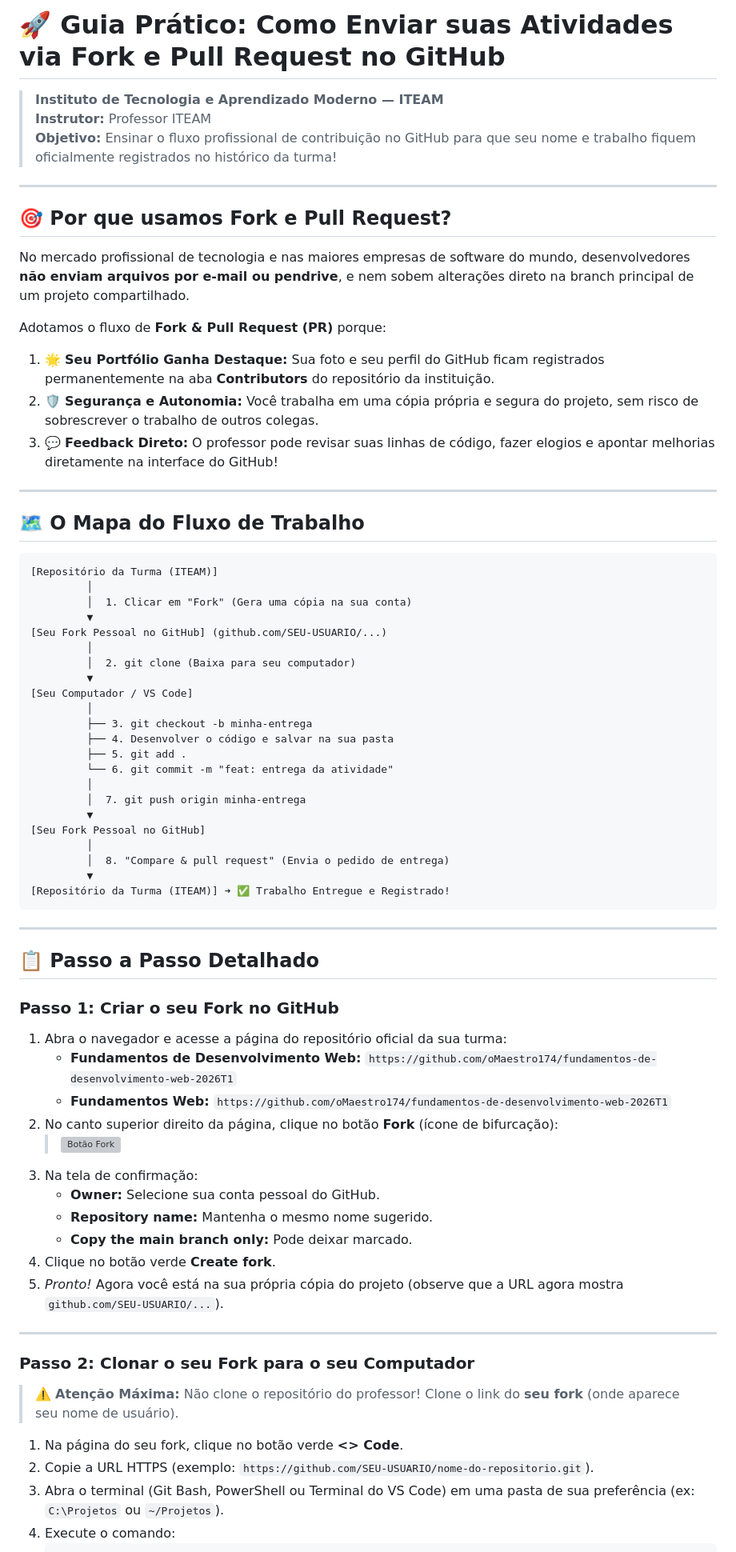
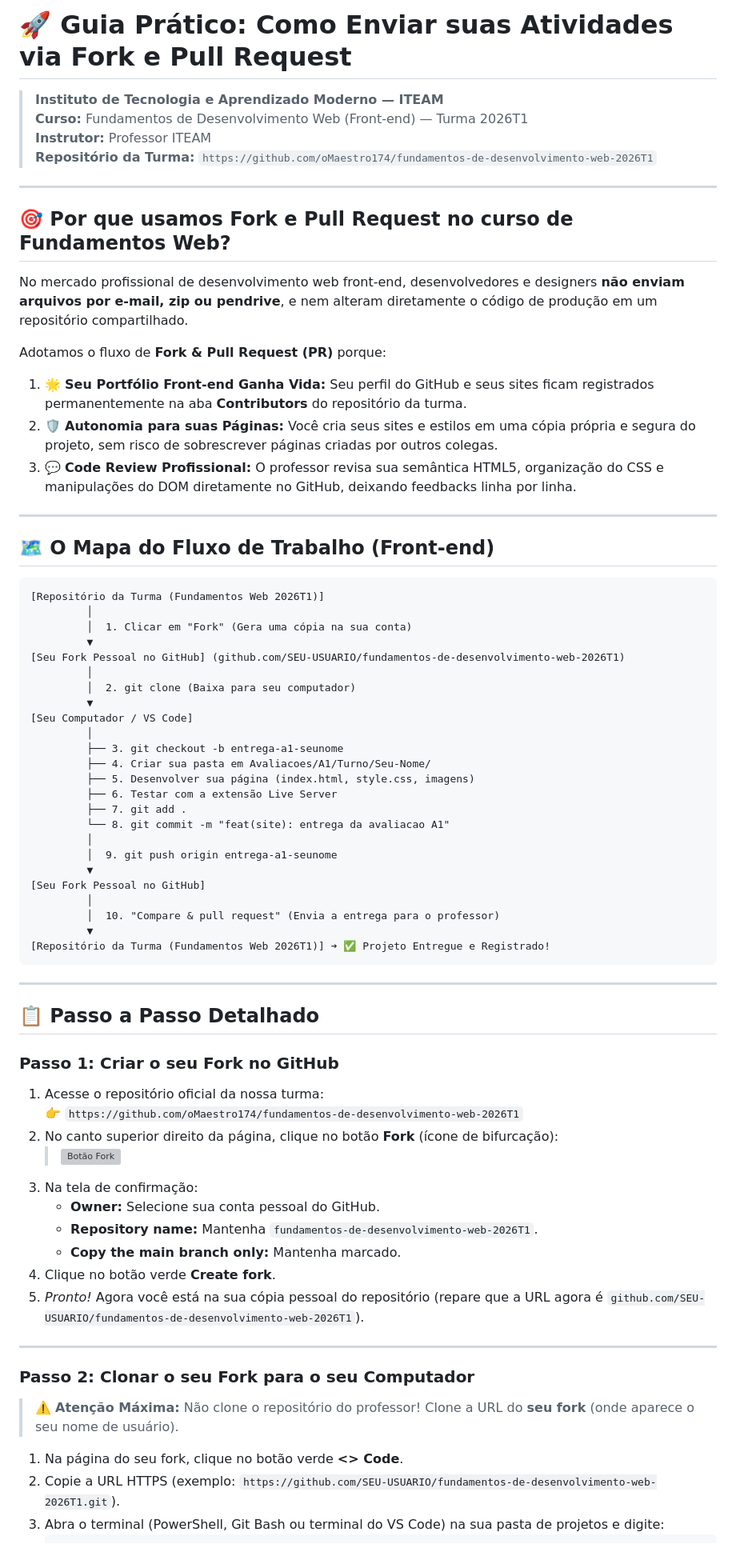
Before and after one commit to oMaestro174/fundamentos-de-desenvolvimento-web-2026T1, a Markdown page: docs/guia-passo-a-passo-fork-e-pull-request.md, the part around one of its changes. Shown at 80% size. Drawn GitHub-style; grey boxes are pictures that could not be loaded.

````diff
--- a/docs/guia-passo-a-passo-fork-e-pull-request.md
+++ b/docs/guia-passo-a-passo-fork-e-pull-request.md
@@ -1,46 +1,49 @@
-# 🚀 Guia Prático: Como Enviar suas Atividades via Fork e Pull Request no GitHub
+# 🚀 Guia Prático: Como Enviar suas Atividades via Fork e Pull Request
 > **Instituto de Tecnologia e Aprendizado Moderno — ITEAM**
+> **Curso:** Fundamentos de Desenvolvimento Web (Front-end) — Turma 2026T1
 > **Instrutor:** Professor ITEAM
-> **Objetivo:** Ensinar o fluxo profissional de contribuição no GitHub para que seu nome e trabalho fiquem oficialmente registrados no histórico da turma!
+> **Repositório da Turma:** `https://github.com/oMaestro174/fundamentos-de-desenvolvimento-web-2026T1`
 
 ---
 
-## 🎯 Por que usamos Fork e Pull Request?
+## 🎯 Por que usamos Fork e Pull Request no curso de Fundamentos Web?
 
-No mercado profissional de tecnologia e nas maiores empresas de software do mundo, desenvolvedores **não enviam arquivos por e-mail ou pendrive**, e nem sobem alterações direto na branch principal de um projeto compartilhado.
+No mercado profissional de desenvolvimento web front-end, desenvolvedores e designers **não enviam arquivos por e-mail, zip ou pendrive**, e nem alteram diretamente o código de produção em um repositório compartilhado.
 
 Adotamos o fluxo de **Fork & Pull Request (PR)** porque:
-1. 🌟 **Seu Portfólio Ganha Destaque:** Sua foto e seu perfil do GitHub ficam registrados permanentemente na aba **Contributors** do repositório da instituição.
-2. 🛡️ **Segurança e Autonomia:** Você trabalha em uma cópia própria e segura do projeto, sem risco de sobrescrever o trabalho de outros colegas.
-3. 💬 **Feedback Direto:** O professor pode revisar suas linhas de código, fazer elogios e apontar melhorias diretamente na interface do GitHub!
+1. 🌟 **Seu Portfólio Front-end Ganha Vida:** Seu perfil do GitHub e seus sites ficam registrados permanentemente na aba **Contributors** do repositório da turma.
+2. 🛡️ **Autonomia para suas Páginas:** Você cria seus sites e estilos em uma cópia própria e segura do projeto, sem risco de sobrescrever páginas criadas por outros colegas.
+3. 💬 **Code Review Profissional:** O professor revisa sua semântica HTML5, organização do CSS e manipulações do DOM diretamente no GitHub, deixando feedbacks linha por linha.
 
 ---
 
-## 🗺️ O Mapa do Fluxo de Trabalho
+## 🗺️ O Mapa do Fluxo de Trabalho (Front-end)
 
 ```text
-[Repositório da Turma (ITEAM)]
+[Repositório da Turma (Fundamentos Web 2026T1)]
          │
          │  1. Clicar em "Fork" (Gera uma cópia na sua conta)
          ▼
-[Seu Fork Pessoal no GitHub] (github.com/SEU-USUARIO/...)
+[Seu Fork Pessoal no GitHub] (github.com/SEU-USUARIO/fundamentos-de-desenvolvimento-web-2026T1)
          │
          │  2. git clone (Baixa para seu computador)
          ▼
 [Seu Computador / VS Code]
          │
-         ├── 3. git checkout -b minha-entrega
-         ├── 4. Desenvolver o código e salvar na sua pasta
-         ├── 5. git add .
-         └── 6. git commit -m "feat: entrega da atividade"
+         ├── 3. git checkout -b entrega-a1-seunome
+         ├── 4. Criar sua pasta em Avaliacoes/A1/Turno/Seu-Nome/
+         ├── 5. Desenvolver sua página (index.html, style.css, imagens)
+         ├── 6. Testar com a extensão Live Server
+         ├── 7. git add .
+         └── 8. git commit -m "feat(site): entrega da avaliacao A1"
          │
-         │  7. git push origin minha-entrega
+         │  9. git push origin entrega-a1-seunome
          ▼
 [Seu Fork Pessoal no GitHub]
          │
-         │  8. "Compare & pull request" (Envia o pedido de entrega)
+         │  10. "Compare & pull request" (Envia a entrega para o professor)
          ▼
-[Repositório da Turma (ITEAM)] ➔ ✅ Trabalho Entregue e Registrado!
+[Repositório da Turma (Fundamentos Web 2026T1)] ➔ ✅ Projeto Entregue e Registrado!
 ```
 
 ---
@@ -48,25 +51,23 @@ Adotamos o fluxo de **Fork & Pull Request (PR)** porque:
 ## 📋 Passo a Passo Detalhado
 
 ### Passo 1: Criar o seu Fork no GitHub
-1. Abra o navegador e acesse a página do repositório oficial da sua turma:
-   * **Fundamentos de Desenvolvimento Web:** `https://github.com/oMaestro174/fundamentos-de-desenvolvimento-web-2026T1`
-   * **Fundamentos Web:** `https://github.com/oMaestro174/fundamentos-de-desenvolvimento-web-2026T1`
+1. Acesse o repositório oficial da nossa turma:
+   👉 `https://github.com/oMaestro174/fundamentos-de-desenvolvimento-web-2026T1`
 2. No canto superior direito da página, clique no botão **Fork** (ícone de bifurcação):
    > ![Botão Fork](https://docs.github.com/assets/cb-32435/images/help/repository/fork-button.png)
 3. Na tela de confirmação:
    * **Owner:** Selecione sua conta pessoal do GitHub.
-   * **Repository name:** Mantenha o mesmo nome sugerido.
-   * **Copy the main branch only:** Pode deixar marcado.
+   * **Repository name:** Mantenha `fundamentos-de-desenvolvimento-web-2026T1`.
+   * **Copy the main branch only:** Mantenha marcado.
 4. Clique no botão verde **Create fork**.
-5. *Pronto!* Agora você está na sua própria cópia do projeto (observe que a URL agora mostra `github.com/SEU-USUARIO/...`).
+5. *Pronto!* Agora você está na sua cópia pessoal do repositório (repare que a URL agora é `github.com/SEU-USUARIO/fundamentos-de-desenvolvimento-web-2026T1`).
 
 ---
 
 ### Passo 2: Clonar o seu Fork para o seu Computador
-> ⚠️ **Atenção Máxima:** Não clone o repositório do professor! Clone o link do **seu fork** (onde aparece seu nome de usuário).
+> ⚠️ **Atenção Máxima:** Não clone o repositório do professor! Clone a URL do **seu fork** (onde aparece o seu nome de usuário).
 
 1. Na página do seu fork, clique no botão verde **<> Code**.
-2. Copie a URL HTTPS (exemplo: `https://github.com/SEU-USUARIO/nome-do-repositorio.git`).
-3. Abra o terminal (Git Bash, PowerShell ou Terminal do VS Code) em uma pasta de sua preferência (ex: `C:\Projetos` ou `~/Projetos`).
-4. Execute o comando:
+2. Copie a URL HTTPS (exemplo: `https://github.com/SEU-USUARIO/fundamentos-de-desenvolvimento-web-2026T1.git`).
+3. Abra o terminal (PowerShell, Git Bash ou terminal do VS Code) na sua pasta de projetos e digite:
    ```bash
````
Also changed, not shown: other parts of docs/guia-passo-a-passo-fork-e-pull-request.md (+44 -55 lines).
